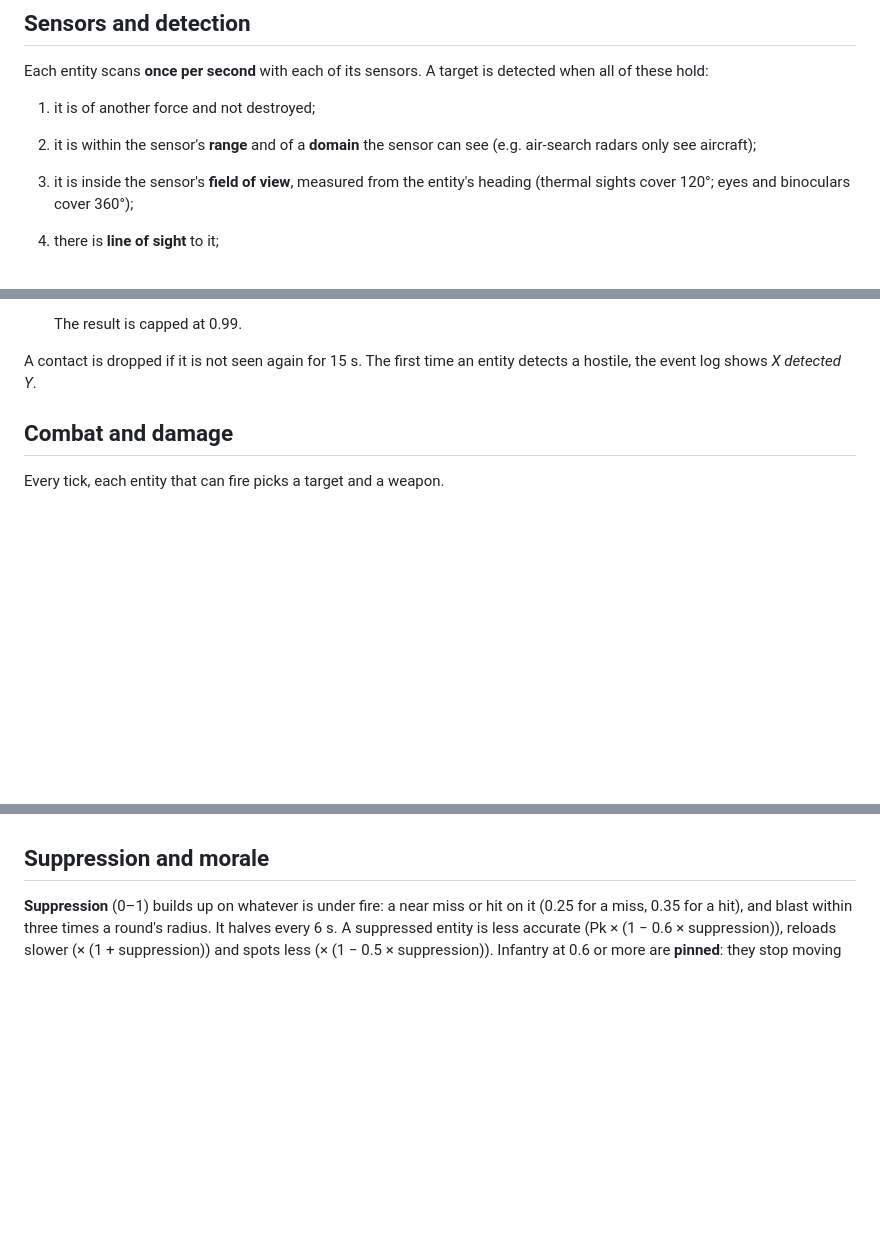
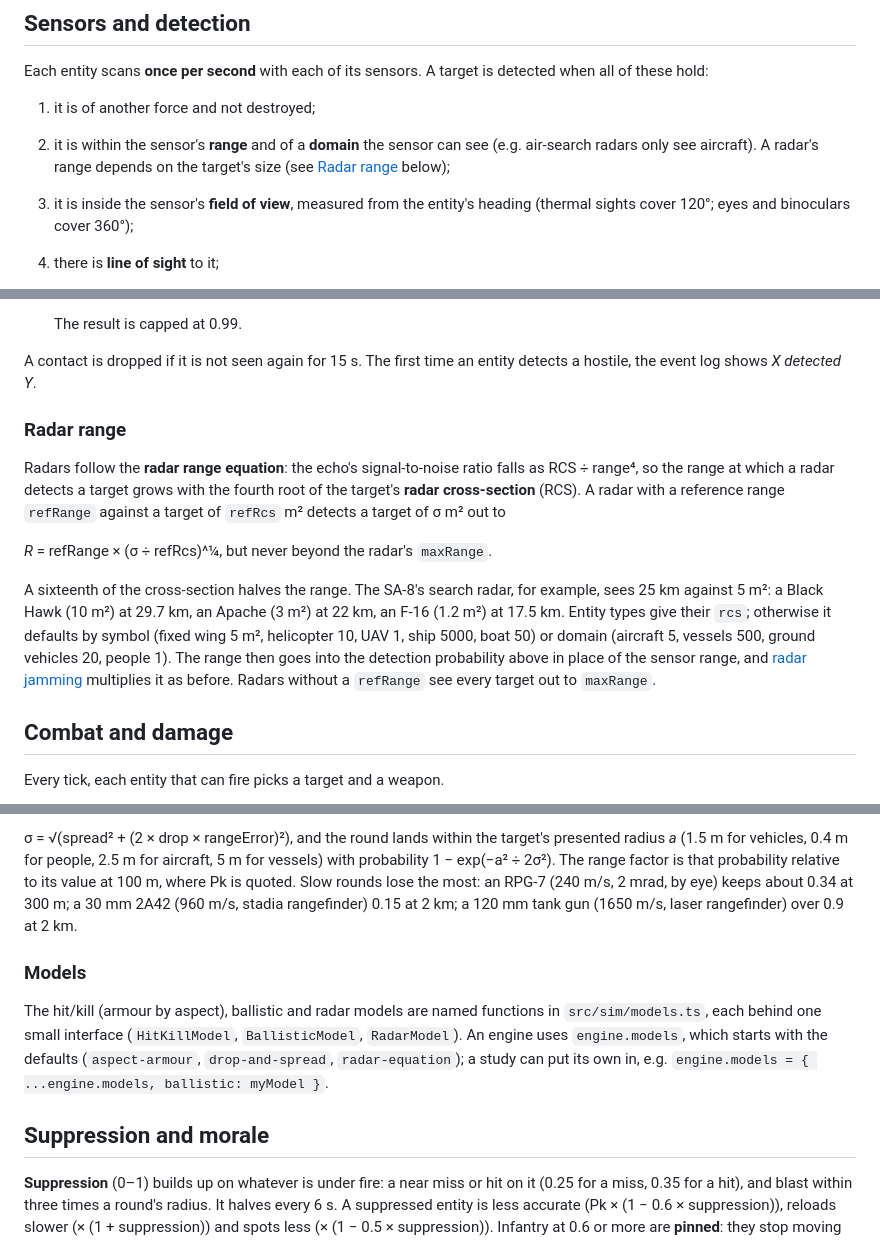
Before and after one commit to hfelabs-boop/WeRForces, a Markdown page: docs/concepts.md, 3 parts joined by grey strips. GitHub-like rendering; blank space fills up the shorter version.

```diff
--- a/docs/concepts.md
+++ b/docs/concepts.md
@@ -355,7 +355,8 @@ detected when all of these hold:
 
 1. it is of another force and not destroyed;
 2. it is within the sensor's **range** and of a **domain** the sensor can see
-   (e.g. air-search radars only see aircraft);
+   (e.g. air-search radars only see aircraft). A radar's range depends on the
+   target's size (see [Radar range](#radar-range) below);
 3. it is inside the sensor's **field of view**, measured from the entity's
    heading (thermal sights cover 120°; eyes and binoculars cover 360°);
 4. there is **line of sight** to it;
@@ -377,6 +378,25 @@ detected when all of these hold:
 
 A contact is dropped if it is not seen again for 15 s. The first time an entity
 detects a hostile, the event log shows *X detected Y*.
+
+### Radar range
+
+Radars follow the **radar range equation**: the echo's signal-to-noise ratio
+falls as RCS ÷ range⁴, so the range at which a radar detects a target grows with
+the fourth root of the target's **radar cross-section** (RCS). A radar with a
+reference range `refRange` against a target of `refRcs` m² detects a target of
+σ m² out to
+
+*R* = refRange × (σ ÷ refRcs)^¼, but never beyond the radar's `maxRange`.
+
+A sixteenth of the cross-section halves the range. The SA-8's search radar, for
+example, sees 25 km against 5 m²: a Black Hawk (10 m²) at 29.7 km, an Apache
+(3 m²) at 22 km, an F-16 (1.2 m²) at 17.5 km. Entity types give their `rcs`;
+otherwise it defaults by symbol (fixed wing 5 m², helicopter 10, UAV 1, ship
+5000, boat 50) or domain (aircraft 5, vessels 500, ground vehicles 20, people
+1). The range then goes into the detection probability above in place of the
+sensor range, and [radar jamming](#electronic-warfare) multiplies it as before.
+Radars without a `refRange` see every target out to `maxRange`.
 
 ## Combat and damage
 
@@ -441,3 +512,19 @@ simulation that owns them. WeRForces only sends the detonation.
+σ = √(spread² + (2 × drop × rangeError)²), and the round lands within the
+target's presented radius *a* (1.5 m for vehicles, 0.4 m for people, 2.5 m for
+aircraft, 5 m for vessels) with probability 1 − exp(−a² ÷ 2σ²). The range factor
+is that probability relative to its value at 100 m, where Pk is quoted. Slow
+rounds lose the most: an RPG-7 (240 m/s, 2 mrad, by eye) keeps about 0.34 at
+300 m; a 30 mm 2A42 (960 m/s, stadia rangefinder) 0.15 at 2 km; a 120 mm tank
+gun (1650 m/s, laser rangefinder) over 0.9 at 2 km.
+
+### Models
+
+The hit/kill (armour by aspect), ballistic and radar models are named functions
+in `src/sim/models.ts`, each behind one small interface (`HitKillModel`,
+`BallisticModel`, `RadarModel`). An engine uses `engine.models`, which starts
+with the defaults (`aspect-armour`, `drop-and-spread`, `radar-equation`); a
+study can put its own in, e.g.
+`engine.models = { ...engine.models, ballistic: myModel }`.
 
 ## Suppression and morale
 
```
Also changed, not shown: other parts of docs/concepts.md (+60 -7 lines), docs/architecture.md (+2 -0 lines), docs/reference/scenario-format.md (+12 -0 lines).
